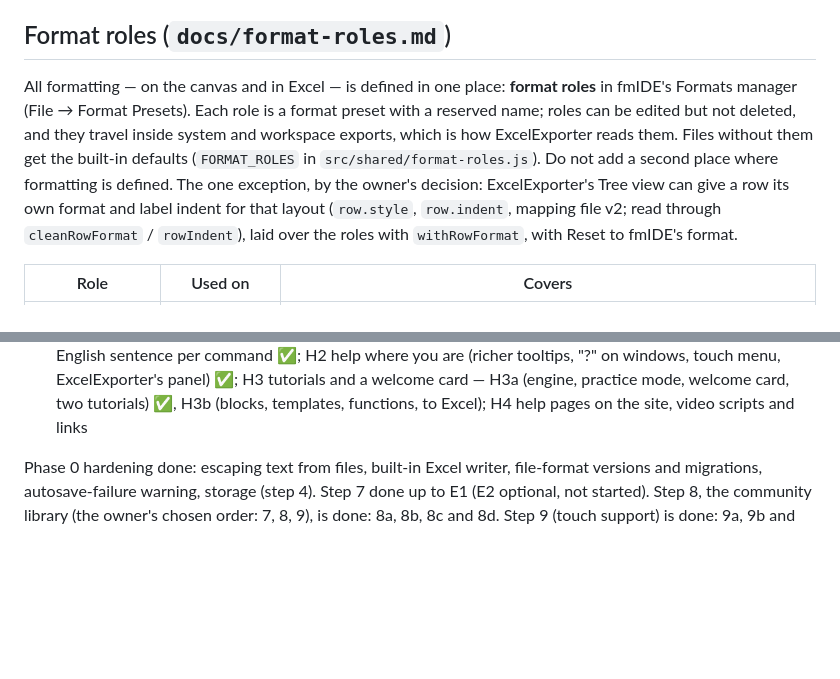
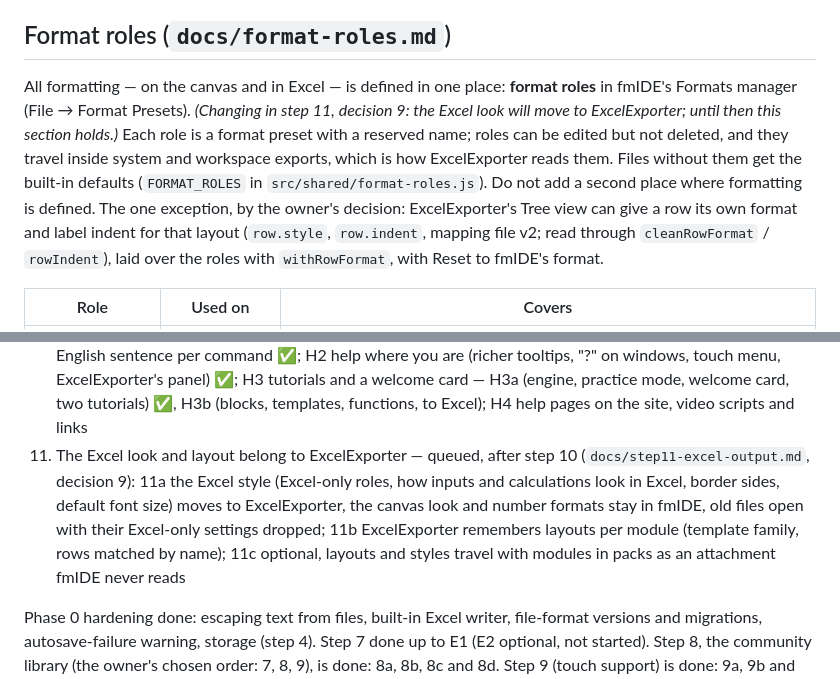
Before and after one commit to taroyamakatrmttm-star/fmIDE, a Markdown page: CLAUDE.md, 2 parts joined by grey strips. Rendered like a GitHub page; blank space fills up the shorter version.

```diff
--- a/CLAUDE.md
+++ b/CLAUDE.md
@@ -122,7 +122,7 @@ To change a format:
 
 ## Format roles (`docs/format-roles.md`)
 
-All formatting — on the canvas and in Excel — is defined in one place: **format roles** in fmIDE's Formats manager (File → Format Presets). Each role is a format preset with a reserved name; roles can be edited but not deleted, and they travel inside system and workspace exports, which is how ExcelExporter reads them. Files without them get the built-in defaults (`FORMAT_ROLES` in `src/shared/format-roles.js`). Do not add a second place where formatting is defined. The one exception, by the owner's decision: ExcelExporter's Tree view can give a row its own format and label indent for that layout (`row.style`, `row.indent`, mapping file v2; read through `cleanRowFormat` / `rowIndent`), laid over the roles with `withRowFormat`, with Reset to fmIDE's format.
+All formatting — on the canvas and in Excel — is defined in one place: **format roles** in fmIDE's Formats manager (File → Format Presets). *(Changing in step 11, decision 9: the Excel look will move to ExcelExporter; until then this section holds.)* Each role is a format preset with a reserved name; roles can be edited but not deleted, and they travel inside system and workspace exports, which is how ExcelExporter reads them. Files without them get the built-in defaults (`FORMAT_ROLES` in `src/shared/format-roles.js`). Do not add a second place where formatting is defined. The one exception, by the owner's decision: ExcelExporter's Tree view can give a row its own format and label indent for that layout (`row.style`, `row.indent`, mapping file v2; read through `cleanRowFormat` / `rowIndent`), laid over the roles with `withRowFormat`, with Reset to fmIDE's format.
 
 | Role | Used on | Covers |
 |---|---|---|
@@ -158,6 +158,7 @@ Build order — work in this sequence and don't jump ahead unless asked:
 8. Community library ✅ (`docs/step8-community-library.md`; decision 6 in `docs/decisions.md`): 8a library pack files ✅; 8b where items came from (`origin`) ✅; 8c the checker and the `/library` catalogue, in three phases — 8c-1 the shared pack reader and `tools/check-pack.js` for one pack ✅, 8c-2 the library's rules and repository ✅ (the checker's library mode; the repository `taroyamakatrmttm-star/fmide-library`, now public, its CI reading fmIDE with a read-only deploy key), 8c-3 the catalogue pages ✅ (`library/` submodule, `/library`); 8d browsing inside fmIDE ✅ (Browse Library…, from its own site only)
 9. Touch support ✅ (`docs/step9-touch.md`, decision 7): 9a one input path for mouse, finger and pen ✅; 9b press-and-hold menu, selection box, double-tap, larger touch areas ✅; 9c the viewport line, tablet layout, ExcelExporter by touch ✅
 10. Help inside the apps — in progress (`docs/step10-help.md`, decision 8): H1 help panel, search and a plain-English sentence per command ✅; H2 help where you are (richer tooltips, "?" on windows, touch menu, ExcelExporter's panel) ✅; H3 tutorials and a welcome card — H3a (engine, practice mode, welcome card, two tutorials) ✅, H3b (blocks, templates, functions, to Excel); H4 help pages on the site, video scripts and links
+11. The Excel look and layout belong to ExcelExporter — queued, after step 10 (`docs/step11-excel-output.md`, decision 9): 11a the Excel style (Excel-only roles, how inputs and calculations look in Excel, border sides, default font size) moves to ExcelExporter, the canvas look and number formats stay in fmIDE, old files open with their Excel-only settings dropped; 11b ExcelExporter remembers layouts per module (template family, rows matched by name); 11c optional, layouts and styles travel with modules in packs as an attachment fmIDE never reads
 
 Phase 0 hardening done: escaping text from files, built-in Excel writer, file-format versions and migrations, autosave-failure warning, storage (step 4). Step 7 done up to E1 (E2 optional, not started). Step 8, the community library (the owner's chosen order: 7, 8, 9), is done: 8a, 8b, 8c and 8d. Step 9 (touch support) is done: 9a, 9b and 9c. Step 10 (help inside the apps) is under way, phase by phase: tell the owner at the start of each message where in step 10 the work is. Phones (their own layout) and zoom are later steps. The library repository names the fmIDE commit whose checker it runs in its `checker.json`: a change to the checker reaches the library only when that pointer is moved.
 
```
Also changed, not shown: docs/decisions.md (+2 -0 lines), docs/step11-excel-output.md (added, +26 -0 lines).
